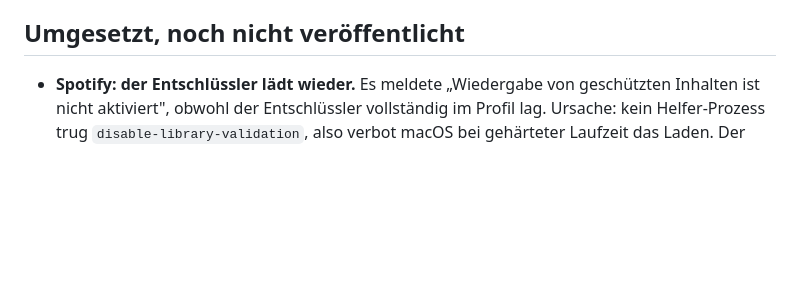
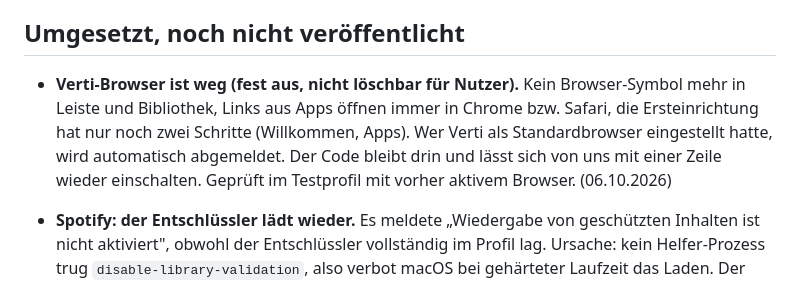
Before and after one commit to freddyveee/verti, a Markdown page: BACKLOG.md, the part around the change. Drawn GitHub-style; blank space fills up the shorter version.

Commit message:
Backlog: Browser aus umgesetzt
Co-Authored-By: Claude Opus 5.5 <noreply@anthropic.com>

```diff
--- a/BACKLOG.md
+++ b/BACKLOG.md
@@ -37,6 +37,8 @@ Nächstes Release: 1.1.19
 - **Chromium-Fassung: Admin-Zugang fehlt.** In der Electron-Fassung entscheidet `istAdminRechner()` am Rechnernamen (`/frederic|freddy/i`) oder `VERTI_ADMIN=1`, ob Einstellungen den Admin-Bereich zeigt (Verbesserungen-Panel, Kompatibilitäts-Check). Eine Chromium-Erweiterung kommt an den Rechnernamen nicht heran, deshalb meldet `get-app-info` dort fest `admin: false` — beide Einträge sind für Freddy unerreichbar. Das Admin-Panel selbst liegt öffentlich unter …github.io/verti/admin.html und ist weiterhin direkt aufrufbar; es fehlt nur der bequeme Weg. Braucht eine Entscheidung, woher die Kennung kommen soll (Schalter beim Start, gespeicherte Einstellung, oder der Browserprozess reicht sie durch). (08.09.2026)
 
 ## Umgesetzt, noch nicht veröffentlicht
+
+- **Verti-Browser ist weg (fest aus, nicht löschbar für Nutzer).** Kein Browser-Symbol mehr in Leiste und Bibliothek, Links aus Apps öffnen immer in Chrome bzw. Safari, die Ersteinrichtung hat nur noch zwei Schritte (Willkommen, Apps). Wer Verti als Standardbrowser eingestellt hatte, wird automatisch abgemeldet. Der Code bleibt drin und lässt sich von uns mit einer Zeile wieder einschalten. Geprüft im Testprofil mit vorher aktivem Browser. (06.10.2026)
 
 - **Spotify: der Entschlüssler lädt wieder.** Es meldete „Wiedergabe von geschützten Inhalten ist nicht aktiviert", obwohl der Entschlüssler vollständig im Profil lag. Ursache: kein Helfer-Prozess trug `disable-library-validation`, also verbot macOS bei gehärteter Laufzeit das Laden. Der allgemeine Helfer hat den Schalter jetzt. Dazu nötig: **Chromiums „Aperitif"-Helfer sind fest abgeschaltet** — ein Google-Feldversuch hatte sie aktiviert (20 laufende Prozesse), und ausgerechnet die können den Schalter NICHT bekommen, weil sie `libaperitif.dylib` über `@executable_path` laden (der Versuch hat die App beim Start zerlegt). Beweis: 1.2.3 antwortet auf `com.widevine.alpha` mit `NotSupportedError`, 1.2.4 mit `JA`, und ein echter geschützter Stream läuft 8 Sekunden durch. **ABER Spotify spielt trotzdem nicht** — dafür fehlt die Plattform-Signatur, siehe den offenen Punkt dazu. (08.09.2026)
 
```
